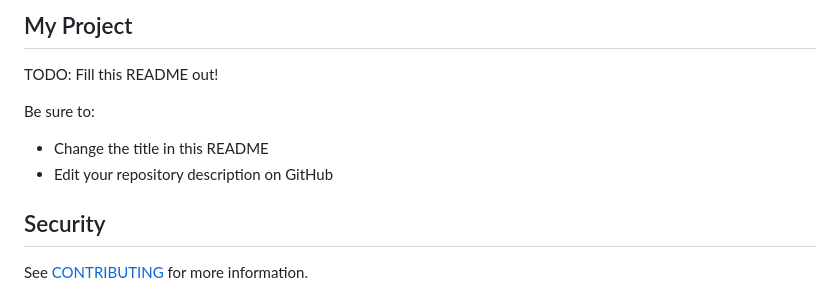
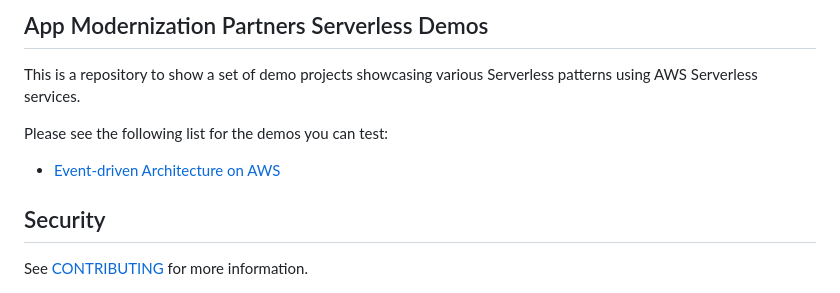
Before and after one commit to aws-samples/appmod-partners-serverless, a Markdown page: README.md, the part around the change. GitHub-like rendering.

Commit message:
adding EDA demo

```diff
--- a/README.md
+++ b/README.md
@@ -1,11 +1,10 @@
-## My Project
+## App Modernization Partners Serverless Demos
 
-TODO: Fill this README out!
+This is a repository to show a set of demo projects showcasing various Serverless patterns using AWS Serverless services.
 
-Be sure to:
+Please see the following list for the demos you can test:
 
-* Change the title in this README
-* Edit your repository description on GitHub
+- [Event-driven Architecture on AWS](/aws-eda-demo/README.md)
 
 ## Security
 
```
Also changed, not shown: aws-eda-demo/README.md (added, +192 -0 lines), aws-eda-demo/resources/blueprint.png (added), aws-eda-demo/resources/payment-service-sf.png (added), 16 other files.
